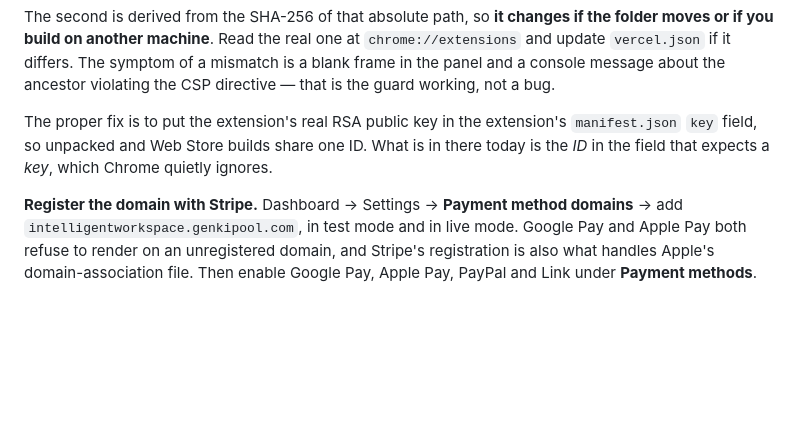
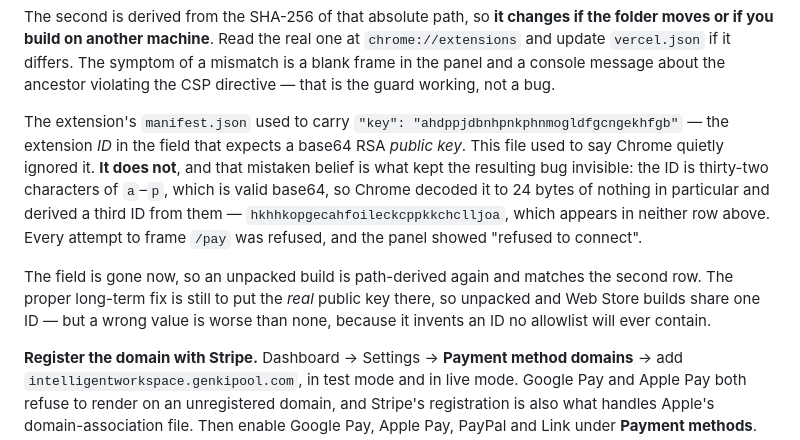
Before and after one commit to genkipool/Intelligent-Workspace-Web, a Markdown page: README.md, the part around the change. Drawn GitHub-style; blank space fills up the shorter version.

Commit message:
docs: Chrome does not ignore a wrong `key`, and that is why the panel broke
The extension IDs section told readers that the extension ID sitting in the
manifest's `key` field was "quietly ignored" by Chrome. It is not, and believing
it was is what kept the consequence invisible.

`ahdppjdbnhpnkphnmogldfgcngekhfgb` is thirty-two characters of `a`–`p`, all of
which are in the base64 alphabet, so Chrome decoded it to 24 bytes and derived a
third ID from them — `hkhhkopgecahfoileckcppkkchclljoa`, which is in neither row
of the table above it. `frame-ancestors` therefore refused every attempt to frame
`/pay`, and the panel showed "refused to connect" against a server that was
answering correctly.

The field has been removed from the extension, so an unpacked build is
path-derived again and matches the row that is already allowed. The section now
says what actually happens and why a wrong key is worse than no key.

Co-Authored-By: Claude Opus 5 <noreply@anthropic.com>
Claude-Session: https://claude.ai/code/session_01RDR9BnGUw19xyc62UJ7tyQ

```diff
--- a/README.md
+++ b/README.md
@@ -136,9 +136,19 @@ folder moves or if you build on another machine**. Read the real one at
 is a blank frame in the panel and a console message about the ancestor violating the CSP
 directive — that is the guard working, not a bug.
 
-The proper fix is to put the extension's real RSA public key in the extension's
-`manifest.json` `key` field, so unpacked and Web Store builds share one ID. What is in
-there today is the _ID_ in the field that expects a _key_, which Chrome quietly ignores.
+The extension's `manifest.json` used to carry
+`"key": "ahdppjdbnhpnkphnmogldfgcngekhfgb"` — the extension _ID_ in the field that expects
+a base64 RSA _public key_. This file used to say Chrome quietly ignored it. **It does
+not**, and that mistaken belief is what kept the resulting bug invisible: the ID is
+thirty-two characters of `a`–`p`, which is valid base64, so Chrome decoded it to 24 bytes
+of nothing in particular and derived a third ID from them —
+`hkhhkopgecahfoileckcppkkchclljoa`, which appears in neither row above. Every attempt to
+frame `/pay` was refused, and the panel showed "refused to connect".
+
+The field is gone now, so an unpacked build is path-derived again and matches the second
+row. The proper long-term fix is still to put the _real_ public key there, so unpacked and
+Web Store builds share one ID — but a wrong value is worse than none, because it invents
+an ID no allowlist will ever contain.
 
 **Register the domain with Stripe.** Dashboard → Settings → **Payment method domains** →
 add `intelligentworkspace.genkipool.com`, in test mode and in live mode. Google Pay and Apple Pay both refuse
```
